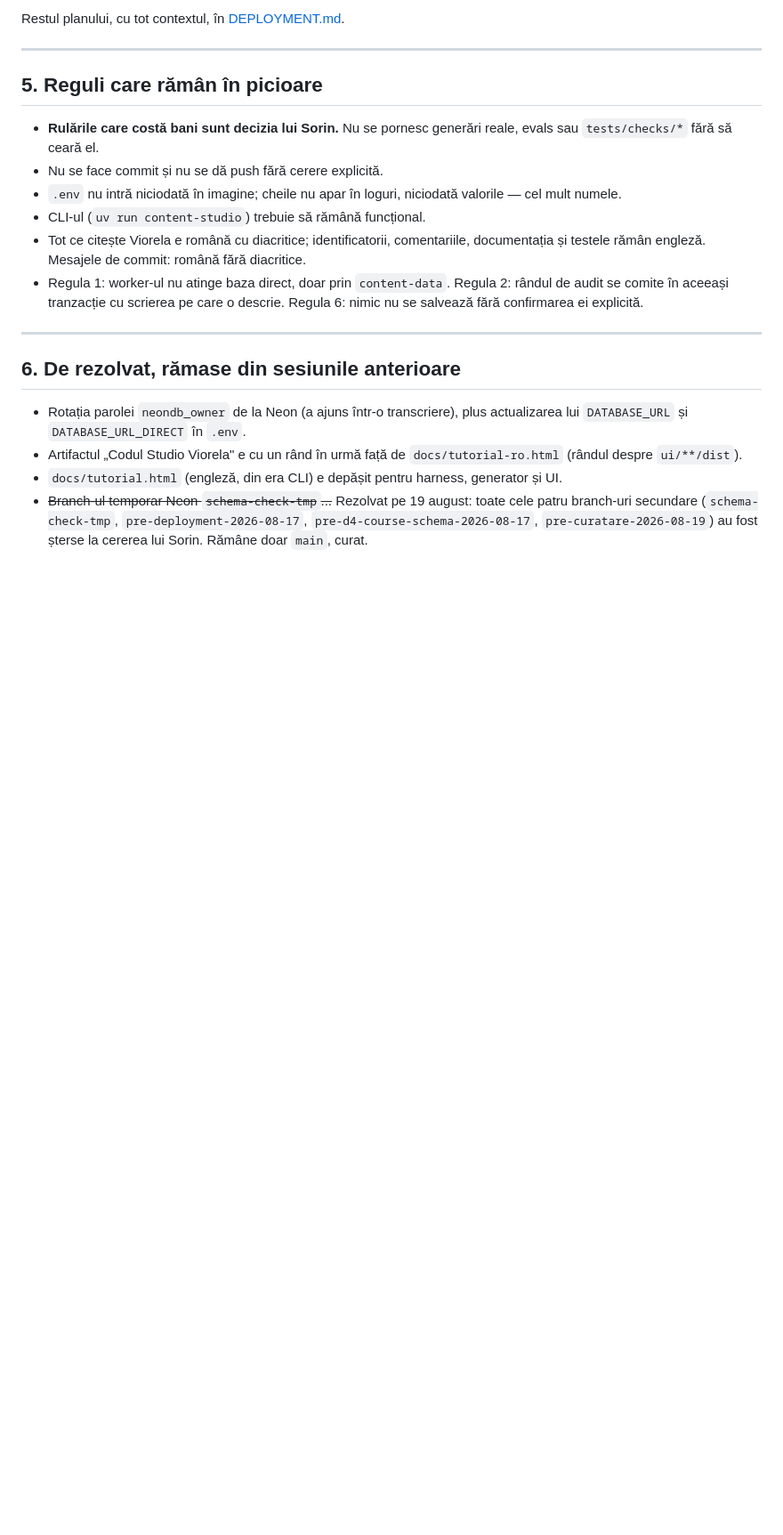
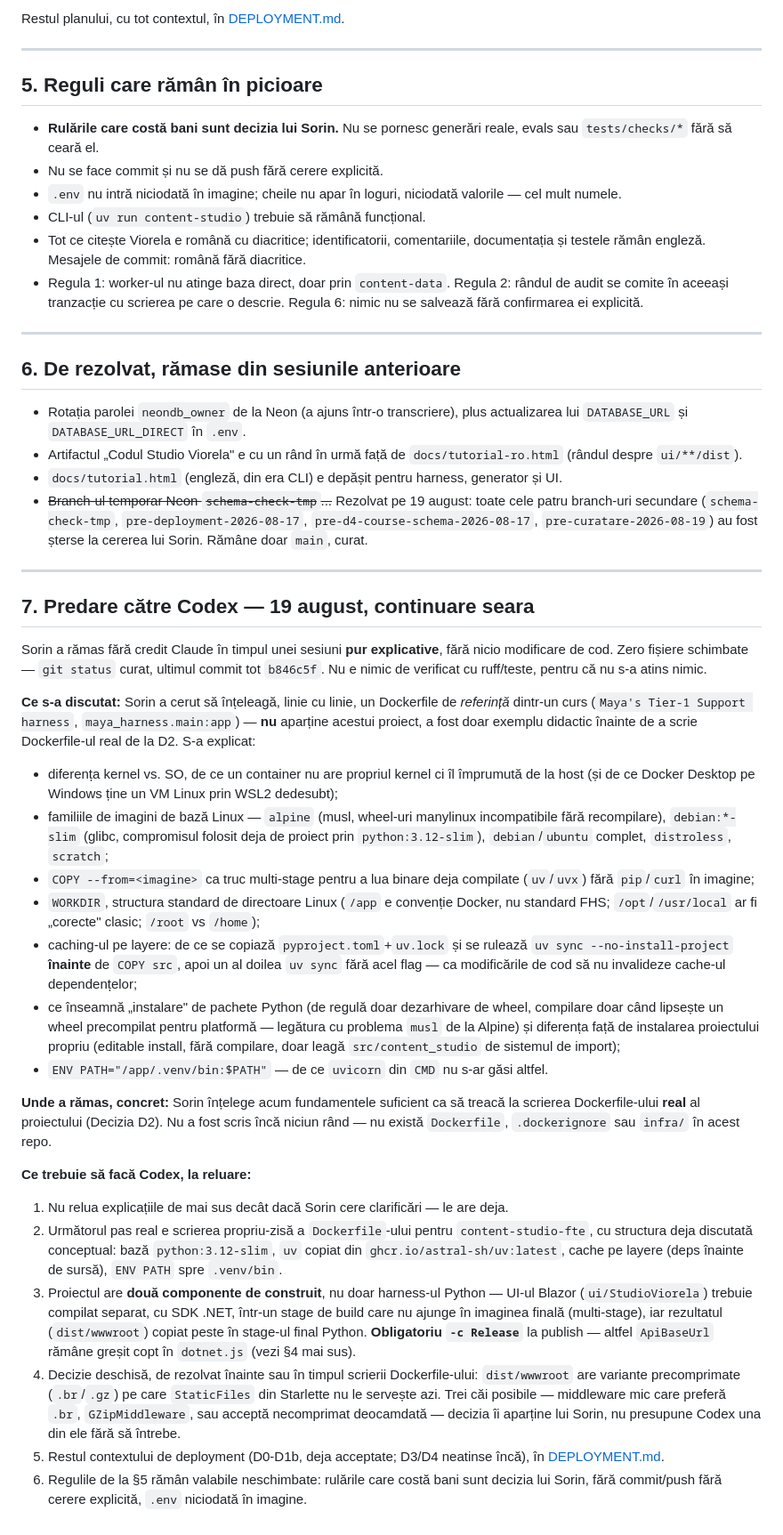
Before and after one commit to sorinLupaIonut/content-studio-fte, a Markdown page: plans/PREDARE.md, the part around the change. Shown at 89% size. Drawn GitHub-style; blank space fills up the shorter version.

Commit message:
Adauga predare pentru Codex dupa sesiunea explicativa despre Dockerfile
Sorin a ramas fara credit in timpul unei sesiuni pur conceptuale (kernel vs
SO, familii de imagini Linux, caching pe layere, instalare de pachete) pe
marginea unui Dockerfile de referinta din curs, nu al proiectului. Zero
schimbari de cod. Noteaza in PREDARE.md ce s-a discutat si ce urmeaza pentru
D2 (Dockerfile real, build separat pentru UI Blazor cu -c Release, decizia
deschisa despre compresia .br/.gz).

Co-Authored-By: Claude Sonnet 5 <noreply@anthropic.com>

```diff
--- a/plans/PREDARE.md
+++ b/plans/PREDARE.md
@@ -199,3 +199,62 @@ Restul planului, cu tot contextul, în [DEPLOYMENT.md](DEPLOYMENT.md).
   cele patru branch-uri secundare (`schema-check-tmp`, `pre-deployment-2026-08-17`,
   `pre-d4-course-schema-2026-08-17`, `pre-curatare-2026-08-19`) au fost șterse la
   cererea lui Sorin. Rămâne doar `main`, curat.
+
+---
+
+## 7. Predare către Codex — 19 august, continuare seara
+
+Sorin a rămas fără credit Claude în timpul unei sesiuni **pur explicative**, fără nicio
+modificare de cod. Zero fișiere schimbate — `git status` curat, ultimul commit tot
+`b846c5f`. Nu e nimic de verificat cu ruff/teste, pentru că nu s-a atins nimic.
+
+**Ce s-a discutat:** Sorin a cerut să înțeleagă, linie cu linie, un Dockerfile de
+*referință* dintr-un curs (`Maya's Tier-1 Support harness`, `maya_harness.main:app`) —
+**nu** aparține acestui proiect, a fost doar exemplu didactic înainte de a scrie
+Dockerfile-ul real de la D2. S-a explicat:
+
+- diferența kernel vs. SO, de ce un container nu are propriul kernel ci îl împrumută
+  de la host (și de ce Docker Desktop pe Windows ține un VM Linux prin WSL2 dedesubt);
+- familiile de imagini de bază Linux — `alpine` (musl, wheel-uri manylinux incompatibile
+  fără recompilare), `debian:*-slim` (glibc, compromisul folosit deja de proiect prin
+  `python:3.12-slim`), `debian`/`ubuntu` complet, `distroless`, `scratch`;
+- `COPY --from=<imagine>` ca truc multi-stage pentru a lua binare deja compilate
+  (`uv`/`uvx`) fără `pip`/`curl` în imagine;
+- `WORKDIR`, structura standard de directoare Linux (`/app` e convenție Docker, nu
+  standard FHS; `/opt`/`/usr/local` ar fi „corecte" clasic; `/root` vs `/home`);
+- caching-ul pe layere: de ce se copiază `pyproject.toml`+`uv.lock` și se rulează
+  `uv sync --no-install-project` **înainte** de `COPY src`, apoi un al doilea
+  `uv sync` fără acel flag — ca modificările de cod să nu invalideze cache-ul
+  dependențelor;
+- ce înseamnă „instalare" de pachete Python (de regulă doar dezarhivare de wheel,
+  compilare doar când lipsește un wheel precompilat pentru platformă — legătura cu
+  problema `musl` de la Alpine) și diferența față de instalarea proiectului propriu
+  (editable install, fără compilare, doar leagă `src/content_studio` de sistemul de
+  import);
+- `ENV PATH="/app/.venv/bin:$PATH"` — de ce `uvicorn` din `CMD` nu s-ar găsi altfel.
+
+**Unde a rămas, concret:** Sorin înțelege acum fundamentele suficient ca să treacă la
+scrierea Dockerfile-ului **real** al proiectului (Decizia D2). Nu a fost scris încă
+niciun rând — nu există `Dockerfile`, `.dockerignore` sau `infra/` în acest repo.
+
+**Ce trebuie să facă Codex, la reluare:**
+
+1. Nu relua explicațiile de mai sus decât dacă Sorin cere clarificări — le are deja.
+2. Următorul pas real e scrierea propriu-zisă a `Dockerfile`-ului pentru
+   `content-studio-fte`, cu structura deja discutată conceptual: bază
+   `python:3.12-slim`, `uv` copiat din `ghcr.io/astral-sh/uv:latest`, cache pe layere
+   (deps înainte de sursă), `ENV PATH` spre `.venv/bin`.
+3. Proiectul are **două componente de construit**, nu doar harness-ul Python — UI-ul
+   Blazor (`ui/StudioViorela`) trebuie compilat separat, cu SDK .NET, într-un stage de
+   build care nu ajunge în imaginea finală (multi-stage), iar rezultatul (`dist/wwwroot`)
+   copiat peste în stage-ul final Python. **Obligatoriu `-c Release`** la publish —
+   altfel `ApiBaseUrl` rămâne greșit copt în `dotnet.js` (vezi §4 mai sus).
+4. Decizie deschisă, de rezolvat înainte sau în timpul scrierii Dockerfile-ului:
+   `dist/wwwroot` are variante precomprimate (`.br`/`.gz`) pe care `StaticFiles` din
+   Starlette nu le servește azi. Trei căi posibile — middleware mic care preferă
+   `.br`, `GZipMiddleware`, sau acceptă necomprimat deocamdată — decizia îi aparține
+   lui Sorin, nu presupune Codex una din ele fără să întrebe.
+5. Restul contextului de deployment (D0-D1b, deja acceptate; D3/D4 neatinse încă),
+   în [DEPLOYMENT.md](DEPLOYMENT.md).
+6. Regulile de la §5 rămân valabile neschimbate: rulările care costă bani sunt decizia
+   lui Sorin, fără commit/push fără cerere explicită, `.env` niciodată în imagine.
```
